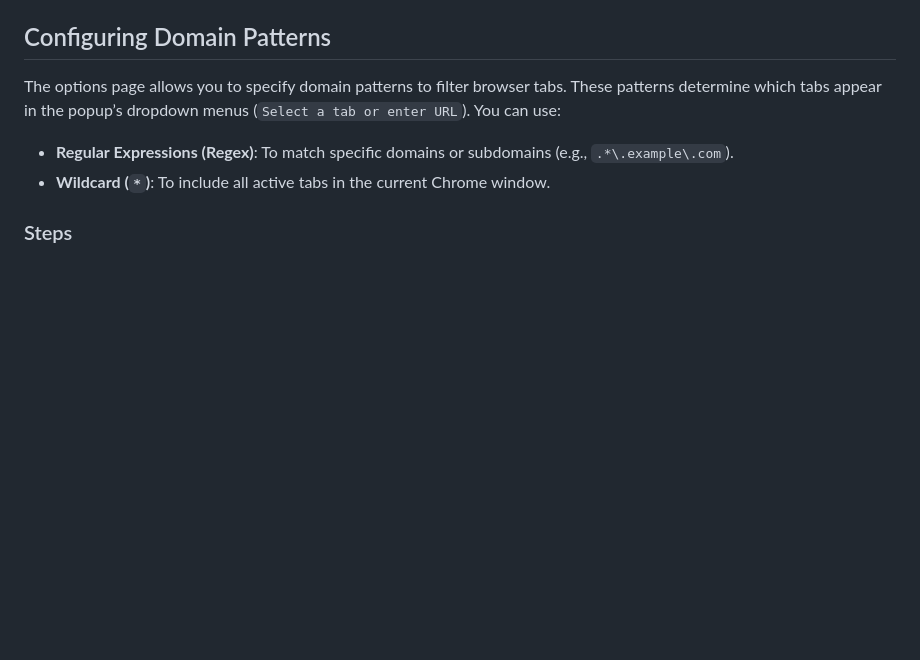
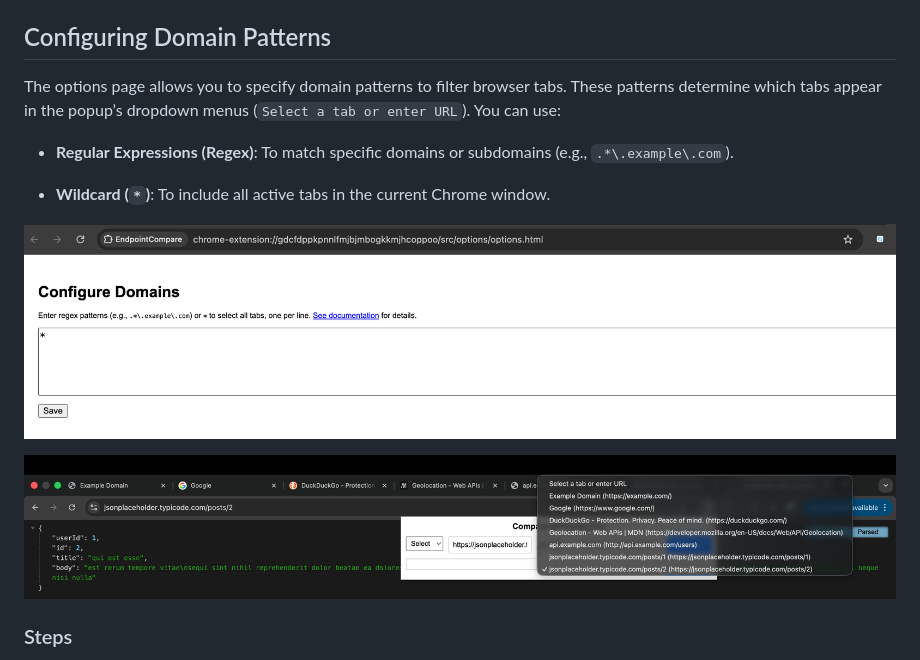
Before and after one commit to bkkothari2255/EndpointCompare, a Markdown page: docs/Configuring_Options.md, the part around the change. GitHub-like rendering; pictures changed too: images/wildcard-config.png (added), images/wildcard-options-demo.png (added); blank space fills up the shorter version.

Commit message:
docs(Images): Updated docs with images and demo image

```diff
--- a/docs/Configuring_Options.md
+++ b/docs/Configuring_Options.md
@@ -10,7 +10,12 @@ This guide explains how to configure the options page in the **EndpointCompare**
 ## Configuring Domain Patterns
 The options page allows you to specify domain patterns to filter browser tabs. These patterns determine which tabs appear in the popup’s dropdown menus (`Select a tab or enter URL`). You can use:
 - **Regular Expressions (Regex)**: To match specific domains or subdomains (e.g., `.*\.example\.com`).
+
 - **Wildcard (`*`)**: To include all active tabs in the current Chrome window.
+
+![WildCard](../images/wildcard-config.png)
+
+![Options Dropdown From WildCard](../images/wildcard-options-demo.png)
 
 ### Steps
 1. In the options page, locate the text area labeled for domain patterns.
```
Also changed, not shown: images/demo.png.
